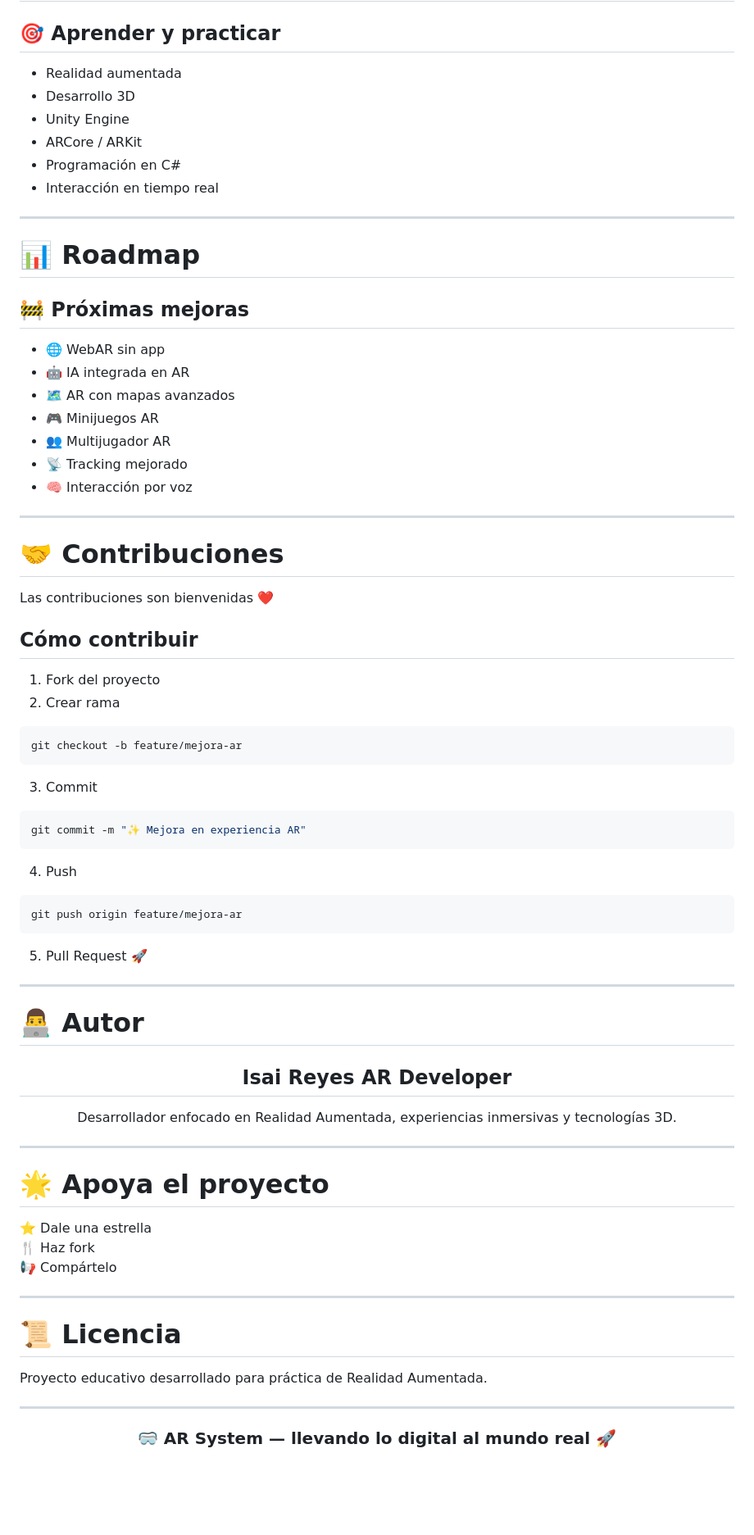
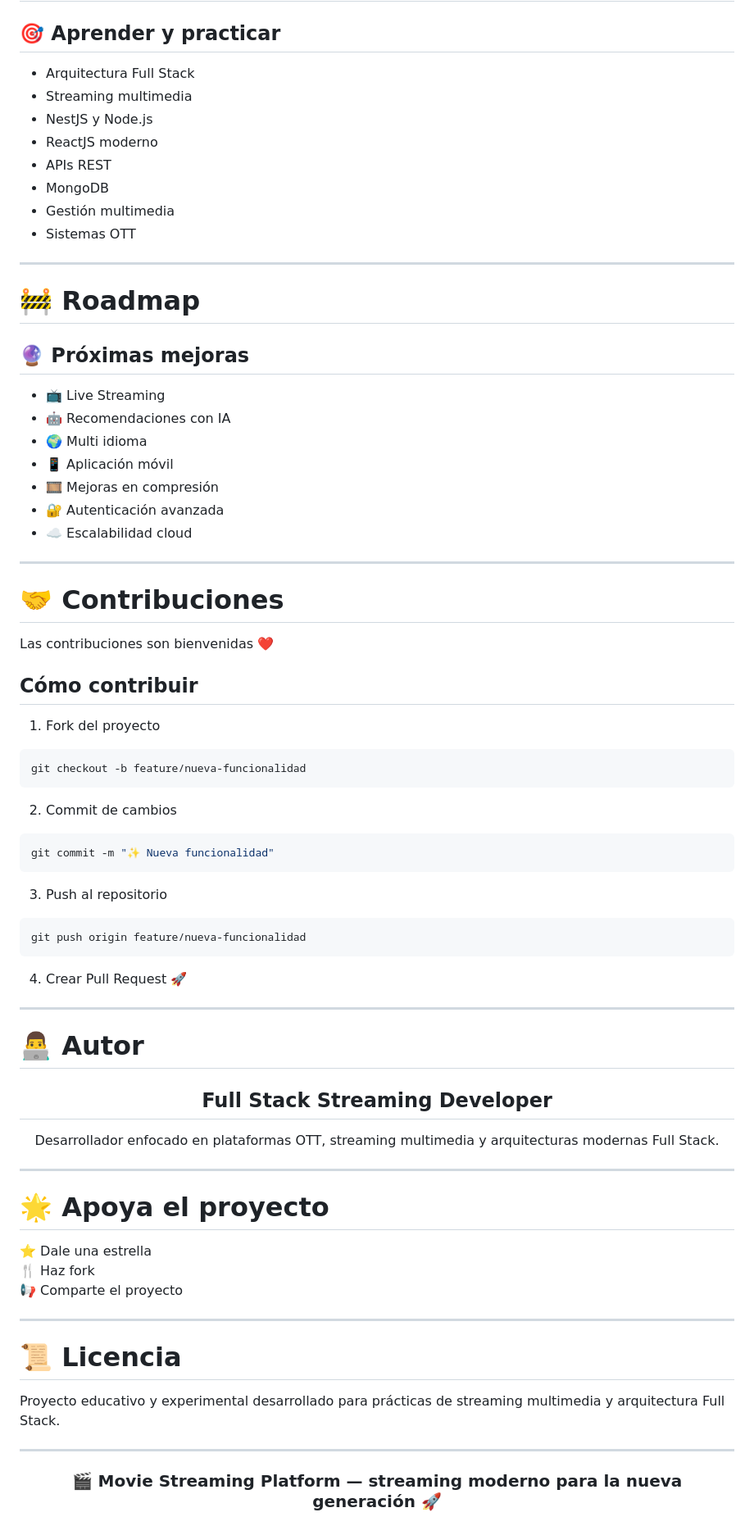
Before and after one commit to isairey/RealidadAumentada, a Markdown page: README.md, the part around one of its changes. Shown at 82% size. Drawn GitHub-style; blank space fills up the shorter version.

````diff
--- a/README.md
+++ b/README.md
@@ -242,26 +305,28 @@ git clone https://github.com/isairey/RealidadAumentada.git
 
 ## 🎯 Aprender y practicar
 
-- Realidad aumentada
-- Desarrollo 3D
-- Unity Engine
-- ARCore / ARKit
-- Programación en C#
-- Interacción en tiempo real
+- Arquitectura Full Stack
+- Streaming multimedia
+- NestJS y Node.js
+- ReactJS moderno
+- APIs REST
+- MongoDB
+- Gestión multimedia
+- Sistemas OTT
 
 ---
 
-# 📊 Roadmap
+# 🚧 Roadmap
 
-## 🚧 Próximas mejoras
+## 🔮 Próximas mejoras
 
-- 🌐 WebAR sin app
-- 🤖 IA integrada en AR
-- 🗺️ AR con mapas avanzados
-- 🎮 Minijuegos AR
-- 👥 Multijugador AR
-- 📡 Tracking mejorado
-- 🧠 Interacción por voz
+- 📺 Live Streaming
+- 🤖 Recomendaciones con IA
+- 🌍 Multi idioma
+- 📱 Aplicación móvil
+- 🎞️ Mejoras en compresión
+- 🔐 Autenticación avanzada
+- ☁️ Escalabilidad cloud
 
 ---
 
@@ -272,25 +337,24 @@ Las contribuciones son bienvenidas ❤️
 ## Cómo contribuir
 
 1. Fork del proyecto
-2. Crear rama
 
 ```bash
-git checkout -b feature/mejora-ar
+git checkout -b feature/nueva-funcionalidad
 ```
 
-3. Commit
+2. Commit de cambios
 
 ```bash
-git commit -m "✨ Mejora en experiencia AR"
+git commit -m "✨ Nueva funcionalidad"
 ```
 
-4. Push
+3. Push al repositorio
 
 ```bash
-git push origin feature/mejora-ar
+git push origin feature/nueva-funcionalidad
 ```
 
-5. Pull Request 🚀
+4. Crear Pull Request 🚀
 
 ---
 
@@ -298,9 +362,9 @@ git push origin feature/mejora-ar
 
 <div align="center">
 
-## Isai Reyes AR Developer
+## Full Stack Streaming Developer
 
-Desarrollador enfocado en Realidad Aumentada, experiencias inmersivas y tecnologías 3D.
+Desarrollador enfocado en plataformas OTT, streaming multimedia y arquitecturas modernas Full Stack.
 
 </div>
 
@@ -310,18 +374,18 @@ Desarrollador enfocado en Realidad Aumentada, experiencias inmersivas y tecnolog
 
 ⭐ Dale una estrella
 🍴 Haz fork
-📢 Compártelo
+📢 Comparte el proyecto
 
 ---
 
 # 📜 Licencia
 
-Proyecto educativo desarrollado para práctica de Realidad Aumentada.
+Proyecto educativo y experimental desarrollado para prácticas de streaming multimedia y arquitectura Full Stack.
 
 ---
 
 <div align="center">
 
-### 🥽 AR System — llevando lo digital al mundo real 🚀
+### 🎬 Movie Streaming Platform — streaming moderno para la nueva generación 🚀
 
 </div>
````
Also changed, not shown: other parts of README.md (+181 -118 lines).
